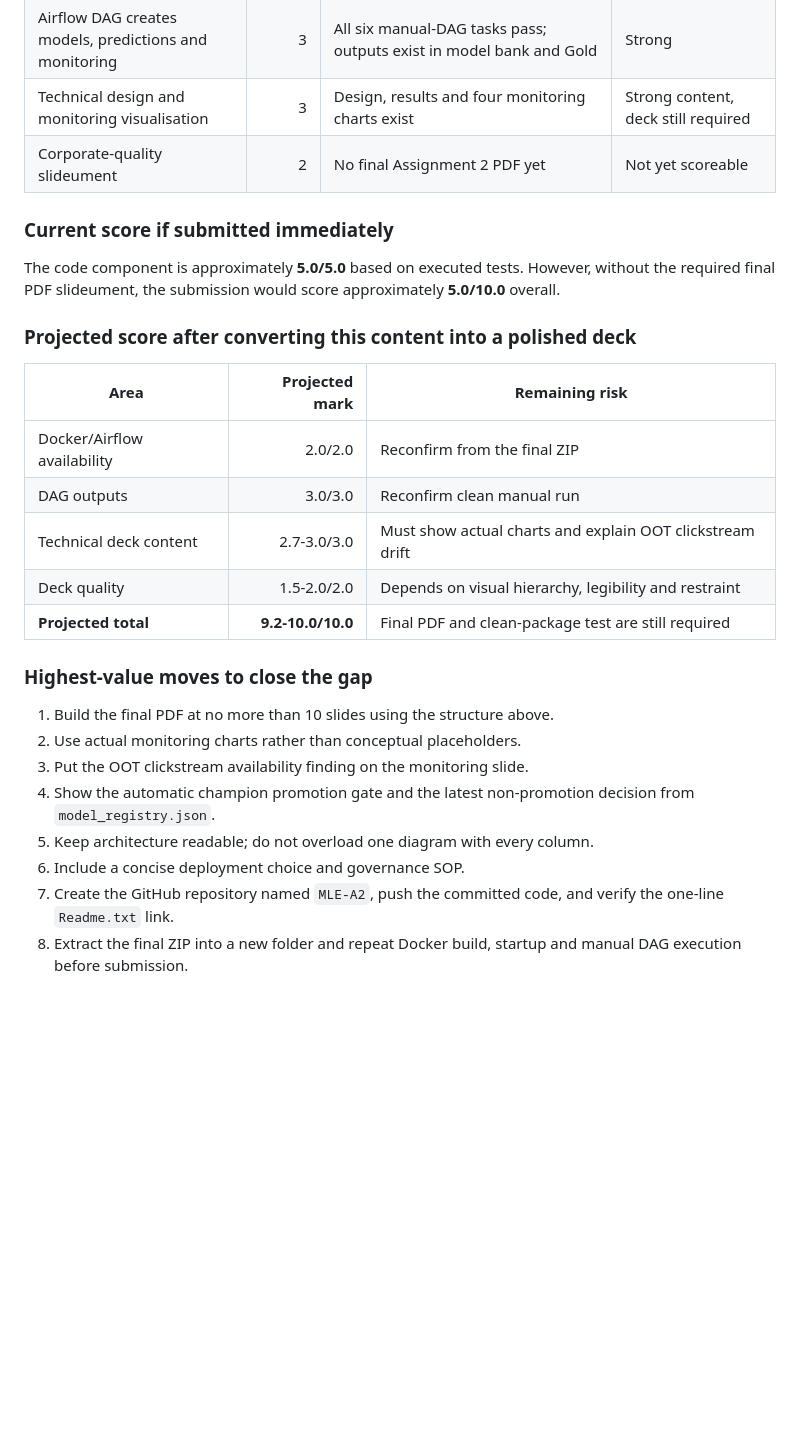
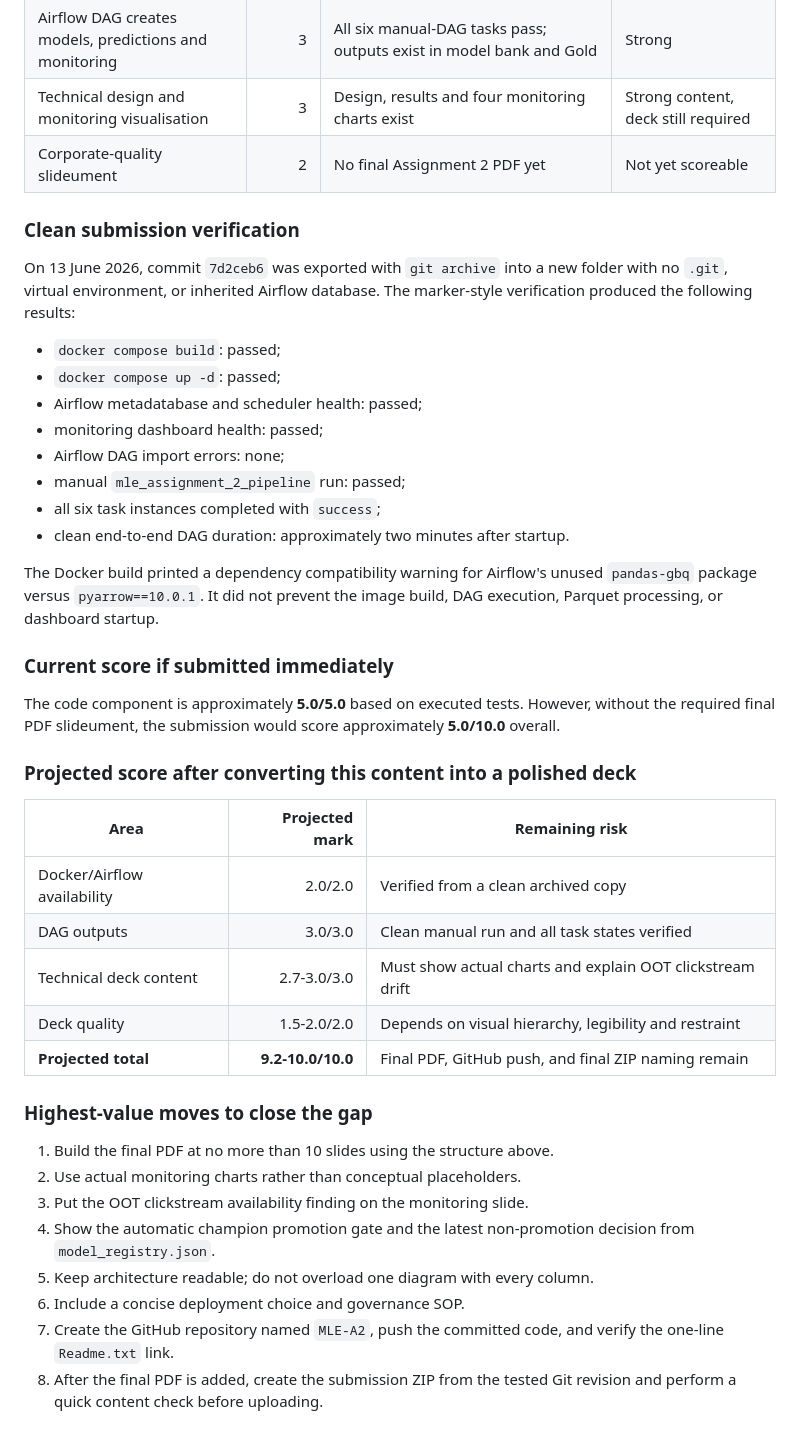
Before and after one commit to dazzadarro/MLE-A2, a Markdown page: docs/PRESENTATION_CONTENT.md, the part around the change. Rendered like a GitHub page; blank space fills up the shorter version.

Commit message:
Record clean submission verification

```diff
--- a/docs/PRESENTATION_CONTENT.md
+++ b/docs/PRESENTATION_CONTENT.md
@@ -231,6 +231,25 @@ Official marking:
 | Technical design and monitoring visualisation | 3 | Design, results and four monitoring charts exist | Strong content, deck still required |
 | Corporate-quality slideument | 2 | No final Assignment 2 PDF yet | Not yet scoreable |
 
+### Clean submission verification
+
+On 13 June 2026, commit `7d2ceb6` was exported with `git archive` into a
+new folder with no `.git`, virtual environment, or inherited Airflow database.
+The marker-style verification produced the following results:
+
+- `docker compose build`: passed;
+- `docker compose up -d`: passed;
+- Airflow metadatabase and scheduler health: passed;
+- monitoring dashboard health: passed;
+- Airflow DAG import errors: none;
+- manual `mle_assignment_2_pipeline` run: passed;
+- all six task instances completed with `success`;
+- clean end-to-end DAG duration: approximately two minutes after startup.
+
+The Docker build printed a dependency compatibility warning for Airflow's
+unused `pandas-gbq` package versus `pyarrow==10.0.1`. It did not prevent the
+image build, DAG execution, Parquet processing, or dashboard startup.
+
 ### Current score if submitted immediately
 
 The code component is approximately **5.0/5.0** based on executed tests.
@@ -241,11 +260,11 @@ approximately **5.0/10.0** overall.
 
 | Area | Projected mark | Remaining risk |
 |---|---:|---|
-| Docker/Airflow availability | 2.0/2.0 | Reconfirm from the final ZIP |
-| DAG outputs | 3.0/3.0 | Reconfirm clean manual run |
+| Docker/Airflow availability | 2.0/2.0 | Verified from a clean archived copy |
+| DAG outputs | 3.0/3.0 | Clean manual run and all task states verified |
 | Technical deck content | 2.7-3.0/3.0 | Must show actual charts and explain OOT clickstream drift |
 | Deck quality | 1.5-2.0/2.0 | Depends on visual hierarchy, legibility and restraint |
-| **Projected total** | **9.2-10.0/10.0** | Final PDF and clean-package test are still required |
+| **Projected total** | **9.2-10.0/10.0** | Final PDF, GitHub push, and final ZIP naming remain |
 
 ### Highest-value moves to close the gap
 
@@ -258,5 +277,5 @@ approximately **5.0/10.0** overall.
 6. Include a concise deployment choice and governance SOP.
 7. Create the GitHub repository named `MLE-A2`, push the committed code, and
    verify the one-line `Readme.txt` link.
-8. Extract the final ZIP into a new folder and repeat Docker build, startup and
-   manual DAG execution before submission.
+8. After the final PDF is added, create the submission ZIP from the tested Git
+   revision and perform a quick content check before uploading.
```
